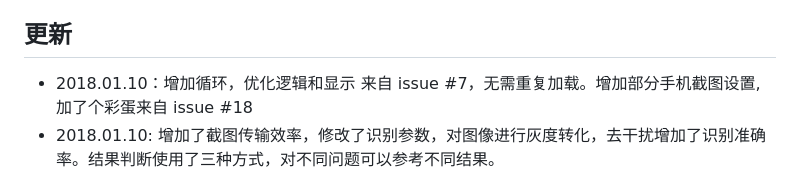
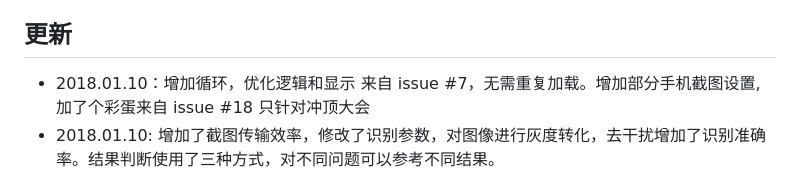
Before and after one commit to Skyexu/TopSup, a Markdown page: README.md, the part around the change. Drawn GitHub-style.

Commit message:
add: readme

```diff
--- a/README.md
+++ b/README.md
@@ -13,7 +13,7 @@
 
 
 ## 更新
-- 2018.01.10：增加循环，优化逻辑和显示 来自 issue #7，无需重复加载。增加部分手机截图设置,加了个彩蛋来自 issue #18
+- 2018.01.10：增加循环，优化逻辑和显示 来自 issue #7，无需重复加载。增加部分手机截图设置,加了个彩蛋来自 issue #18 只针对冲顶大会
 - 2018.01.10: 增加了截图传输效率，修改了识别参数，对图像进行灰度转化，去干扰增加了识别准确率。结果判断使用了三种方式，对不同问题可以参考不同结果。
 
 
```
Also changed, not shown: screenshot.png, 4 other files.
